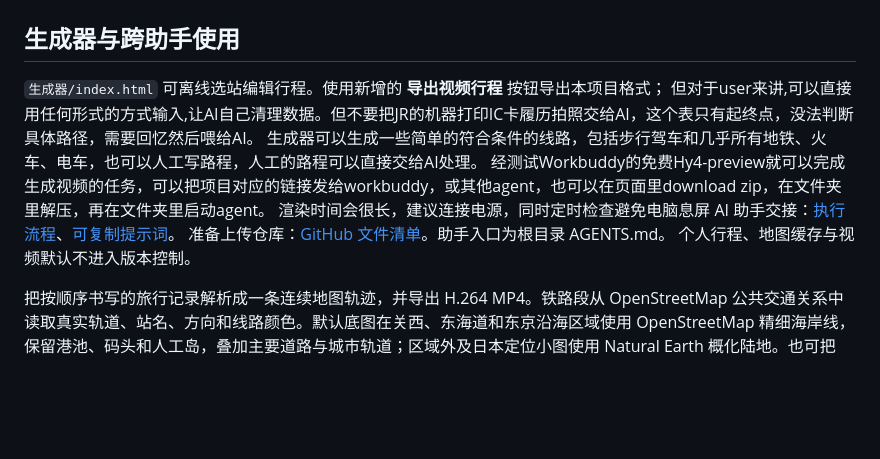
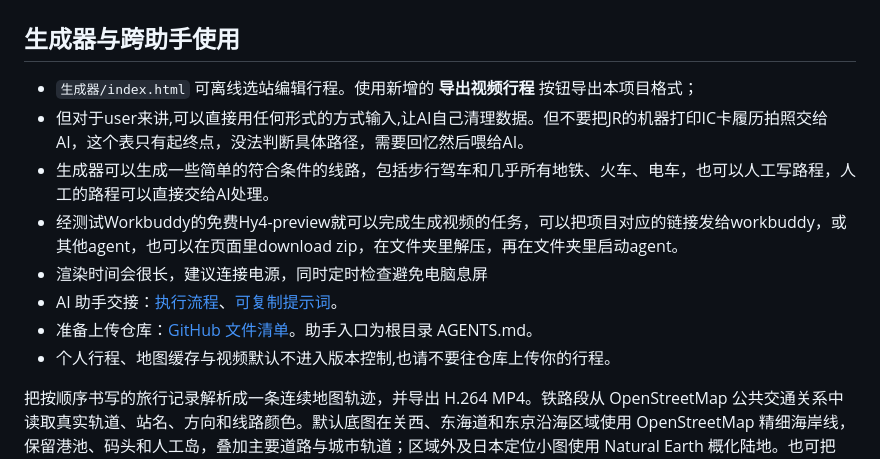
Before and after one commit to xingzhiyyu/jp_travel_record, a Markdown page: README.md, the part around the change. Drawn GitHub-style; blank space fills up the shorter version.

Commit message:
Enhance README with generator usage information
Updated README.md with additional details about the generator and usage instructions.

```diff
--- a/README.md
+++ b/README.md
@@ -2,14 +2,14 @@
 
 ## 生成器与跨助手使用
 
-`生成器/index.html` 可离线选站编辑行程。使用新增的 **导出视频行程** 按钮导出本项目格式；
-但对于user来讲,可以直接用任何形式的方式输入,让AI自己清理数据。但不要把JR的机器打印IC卡履历拍照交给AI，这个表只有起终点，没法判断具体路径，需要回忆然后喂给AI。
-生成器可以生成一些简单的符合条件的线路，包括步行驾车和几乎所有地铁、火车、电车，也可以人工写路程，人工的路程可以直接交给AI处理。
-经测试Workbuddy的免费Hy4-preview就可以完成生成视频的任务，可以把项目对应的链接发给workbuddy，或其他agent，也可以在页面里download zip，在文件夹里解压，再在文件夹里启动agent。
-渲染时间会很长，建议连接电源，同时定时检查避免电脑息屏
-AI 助手交接：[执行流程](docs/WORKFLOW.md)、[可复制提示词](docs/ASSISTANT_PROMPT.md)。
-准备上传仓库：[GitHub 文件清单](docs/GITHUB_UPLOAD.md)。助手入口为根目录 AGENTS.md。
-个人行程、地图缓存与视频默认不进入版本控制。
+- `生成器/index.html` 可离线选站编辑行程。使用新增的 **导出视频行程** 按钮导出本项目格式；
+- 但对于user来讲,可以直接用任何形式的方式输入,让AI自己清理数据。但不要把JR的机器打印IC卡履历拍照交给AI，这个表只有起终点，没法判断具体路径，需要回忆然后喂给AI。
+- 生成器可以生成一些简单的符合条件的线路，包括步行驾车和几乎所有地铁、火车、电车，也可以人工写路程，人工的路程可以直接交给AI处理。
+- 经测试Workbuddy的免费Hy4-preview就可以完成生成视频的任务，可以把项目对应的链接发给workbuddy，或其他agent，也可以在页面里download zip，在文件夹里解压，再在文件夹里启动agent。
+- 渲染时间会很长，建议连接电源，同时定时检查避免电脑息屏
+- AI 助手交接：[执行流程](docs/WORKFLOW.md)、[可复制提示词](docs/ASSISTANT_PROMPT.md)。
+- 准备上传仓库：[GitHub 文件清单](docs/GITHUB_UPLOAD.md)。助手入口为根目录 AGENTS.md。
+- 个人行程、地图缓存与视频默认不进入版本控制,也请不要往仓库上传你的行程。
 
 
 把按顺序书写的旅行记录解析成一条连续地图轨迹，并导出 H.264 MP4。铁路段从 OpenStreetMap 公共交通关系中读取真实轨道、站名、方向和线路颜色。默认底图在关西、东海道和东京沿海区域使用 OpenStreetMap 精细海岸线，保留港池、码头和人工岛，叠加主要道路与城市轨道；区域外及日本定位小图使用 Natural Earth 概化陆地。也可把 `basemap` 改回 `osm` 使用完整浅色道路底图。蓝色圆形位置标记固定在屏幕中心，每一帧同时更新地图位置和浮点缩放级别。已经走过的线路持续保留；相邻输入端点不重合时平滑移动镜头，不补画未记录的接驳线。公交可选用 Google Routes API；步行和出租车优先使用公开 OSM 路由折线，服务不可用时才回退为简化线。
```
